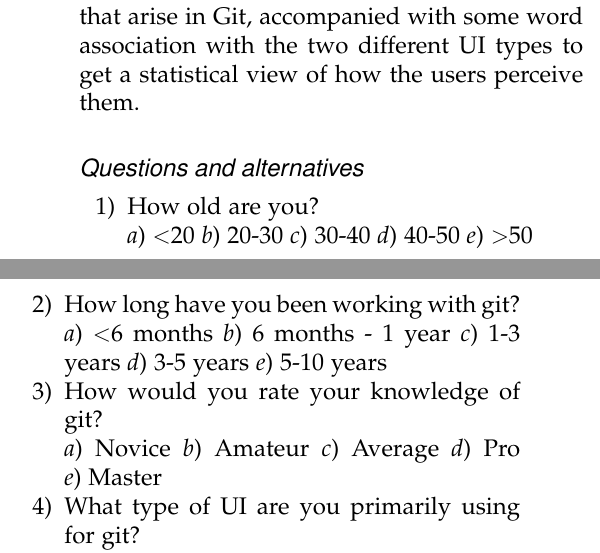
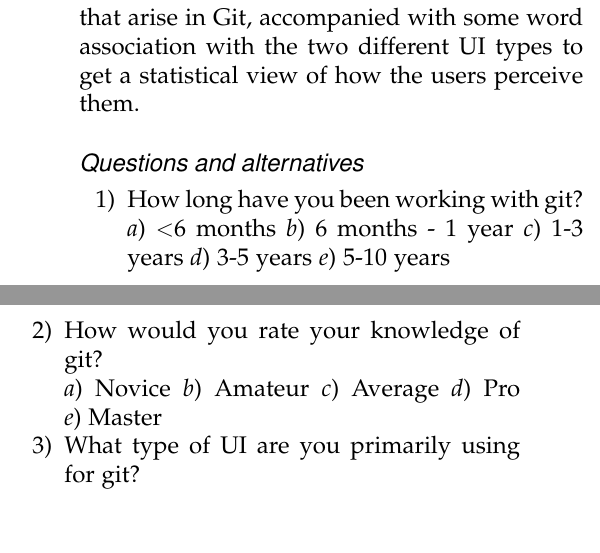
Before and after one commit to cruzzan/git-ui-thesis, a LaTeX thesis (git-ui-thesis.tex): two parts of the columns of page 2 of 4, joined at a grey line, cut so that both start at the same text, the shorter picture padded with empty space. Compiled offline with pdfLaTeX.

Commit message:
[FEATURE] Removed the question about age, it is not needed.

```diff
--- a/git-ui-thesis.tex
+++ b/git-ui-thesis.tex
@@ -60,14 +60,6 @@
 
 				\subsubsection*{Questions and alternatives}
 				\begin{enumerate}
-					\item How old are you?\\
-					\begin{inparaenum}[\itshape a\upshape)]
-						\item \textless 20
-						\item 20-30
-						\item 30-40
-						\item 40-50
-						\item \textgreater 50
-					\end{inparaenum}
 					\item How long have you been working with git?\\
 					\begin{inparaenum}[\itshape a\upshape)]
 						\item \textless 6 months
```
